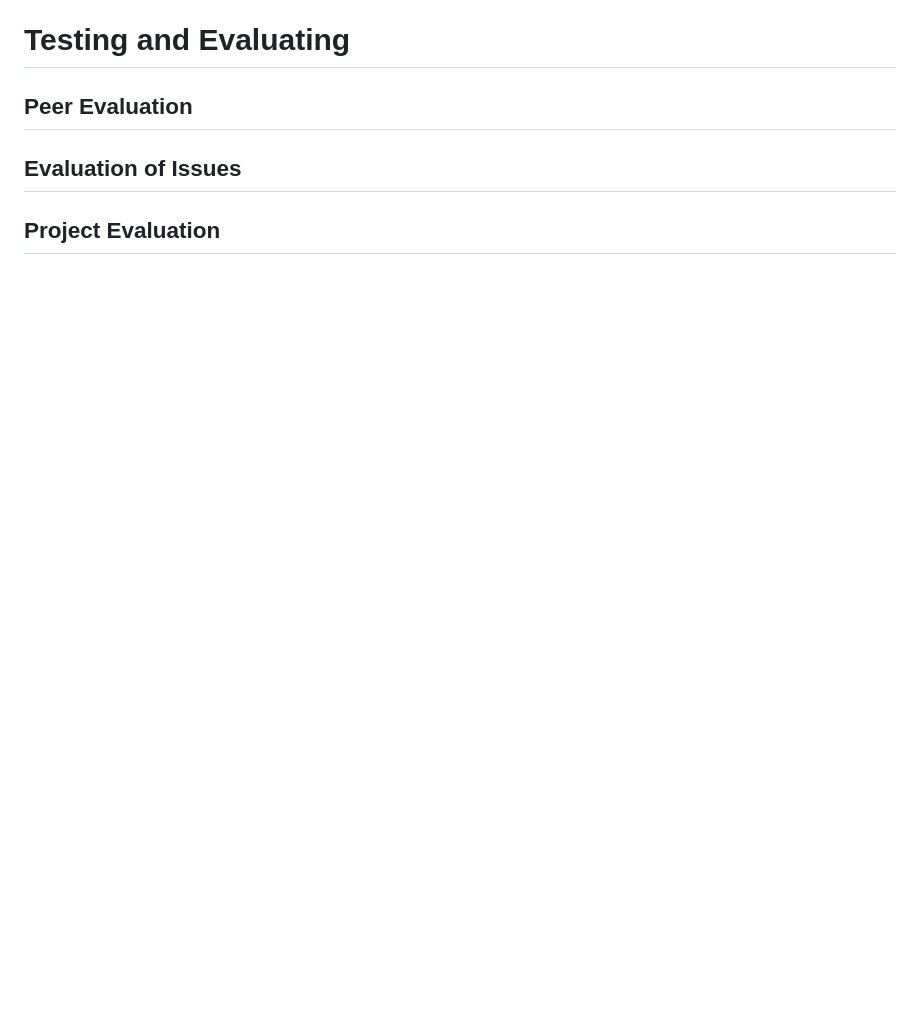
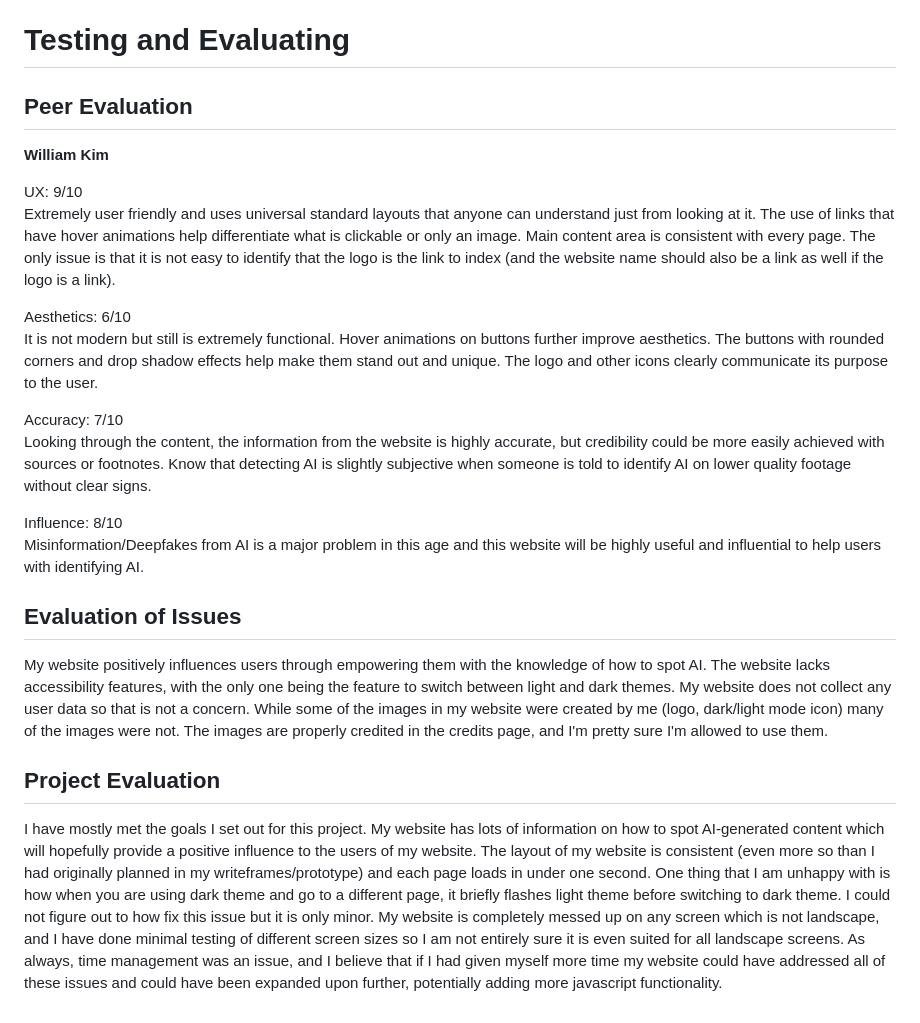
Before and after one commit to fjdksa80/10ct-web-apps, a Markdown page: Project Documentation.md, the part around one of its changes. Drawn GitHub-style; blank space fills up the shorter version.

```diff
--- a/Project Documentation.md
+++ b/Project Documentation.md
@@ -72,7 +76,22 @@ Based on these results, it seems that people generally have high confidence in t
 # Testing and Evaluating
 
 ## Peer Evaluation
+**William Kim**
+
+UX: 9/10\
+Extremely user friendly and uses universal standard layouts that anyone can understand just from looking at it. The use of links that have hover animations help differentiate what is clickable or only an image. Main content area is consistent with every page. The only issue is that it is not easy to identify that the logo is the link to index (and the website name should also be a link as well if the logo is a link).
+
+Aesthetics: 6/10\
+It is not modern but still is extremely functional. Hover animations on buttons further improve aesthetics. The buttons with rounded corners and drop shadow effects help make them stand out and unique. The logo and other icons clearly communicate its purpose to the user.
+
+Accuracy: 7/10\
+Looking through the content, the information from the website is highly accurate, but credibility could be more easily achieved with sources or footnotes. Know that detecting AI is slightly subjective when someone is told to identify AI on lower quality footage without clear signs.
+
+Influence: 8/10\
+Misinformation/Deepfakes from AI is a major problem in this age and this website will be highly useful and influential to help users with identifying AI.
 
 ## Evaluation of Issues
+My website positively influences users through empowering them with the knowledge of how to spot AI. The website lacks accessibility features, with the only one being the feature to switch between light and dark themes. My website does not collect any user data so that is not a concern. While some of the images in my website were created by me (logo, dark/light mode icon) many of the images were not. The images are properly credited in the credits page, and I'm pretty sure I'm allowed to use them.
 
 ## Project Evaluation
+I have mostly met the goals I set out for this project. My website has lots of information on how to spot AI-generated content which will hopefully provide a positive influence to the users of my website. The layout of my website is consistent (even more so than I had originally planned in my writeframes/prototype) and each page loads in under one second. One thing that I am unhappy with is how when you are using dark theme and go to a different page, it briefly flashes light theme before switching to dark theme. I could not figure out to how fix this issue but it is only minor. My website is completely messed up on any screen which is not landscape, and I have done minimal testing of different screen sizes so I am not entirely sure it is even suited for all landscape screens. As always, time management was an issue, and I believe that if I had given myself more time my website could have addressed all of these issues and could have been expanded upon further, potentially adding more javascript functionality.
```
Also changed, not shown: other parts of Project Documentation.md (+18 -14 lines), images/Storyboard.png (added), images/existing ideas.png (added), 7 other files.
